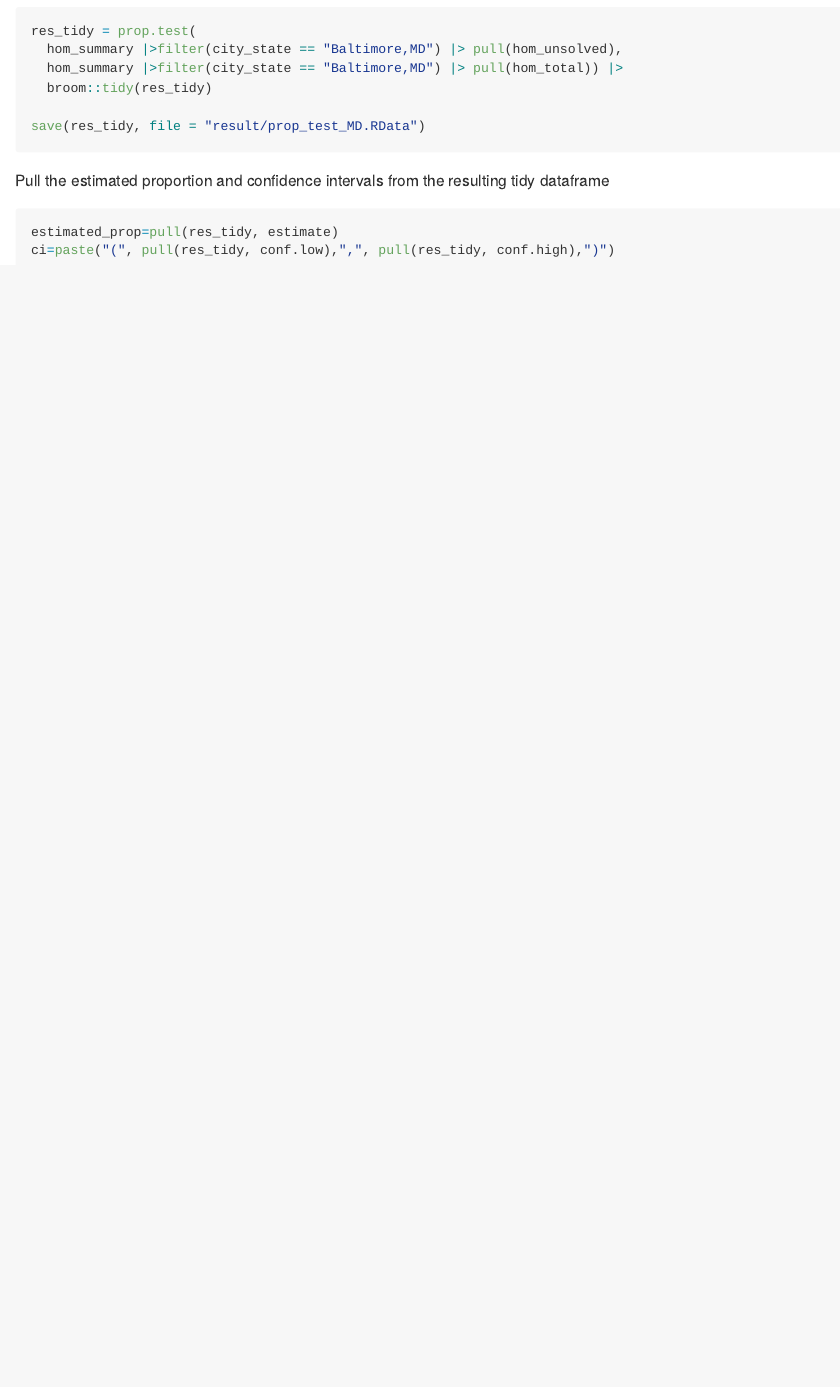
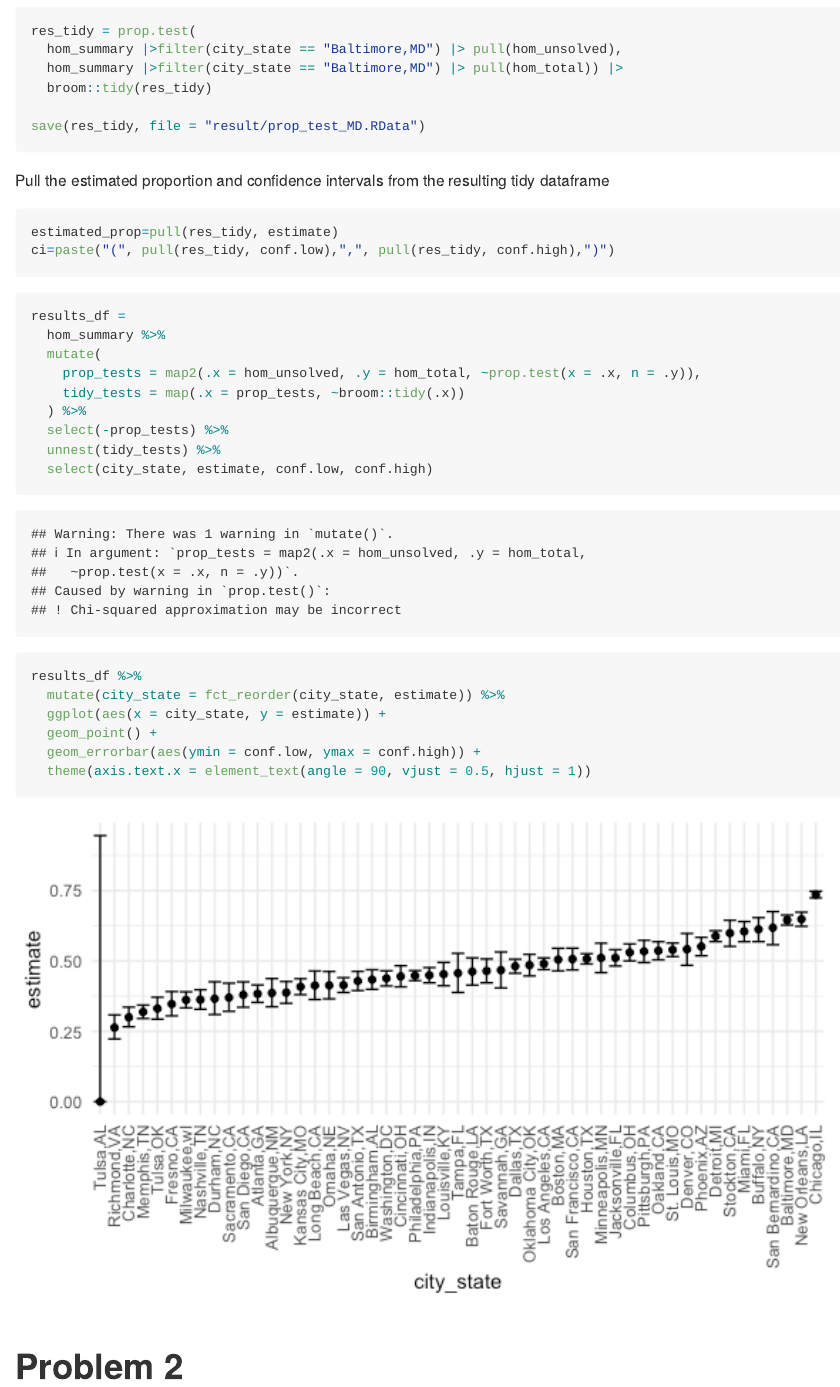
Before and after one commit to cl4469/p8105_hw5_cl4469, an R Markdown document (p8105_hw5_cl4469.Rmd): the page in a window 1100 px wide, from 1800 px down. The pictures show the output file p8105_hw5_cl4469.md that the author committed with the source, drawn offline in the style of GitHub.

Commit message:
make a plot and finish problem 1

````diff
--- a/p8105_hw5_cl4469.Rmd
+++ b/p8105_hw5_cl4469.Rmd
@@ -66,4 +66,30 @@ estimated_prop=pull(res_tidy, estimate)
 ci=paste("(", pull(res_tidy, conf.low),",", pull(res_tidy, conf.high),")")
 ```
 
+```{r define fxn}
+
+```
+
+
+```{r,make a plot}
+results_df =
+  hom_summary %>%
+  mutate(
+    prop_tests = map2(.x = hom_unsolved, .y = hom_total, ~prop.test(x = .x, n = .y)),
+    tidy_tests = map(.x = prop_tests, ~broom::tidy(.x))
+  ) %>%
+  select(-prop_tests) %>%
+  unnest(tidy_tests) %>%
+  select(city_state, estimate, conf.low, conf.high)
+```
+
 ```{r}
+results_df %>%
+  mutate(city_state = fct_reorder(city_state, estimate)) %>%
+  ggplot(aes(x = city_state, y = estimate)) +
+  geom_point() +
+  geom_errorbar(aes(ymin = conf.low, ymax = conf.high)) +
+  theme(axis.text.x = element_text(angle = 90, vjust = 0.5, hjust = 1))
+```
+
+# Problem 2
````
Also changed, not shown: p8105_hw5_cl4469.md, p8105_hw5_cl4469_files/figure-gfm/unnamed-chunk-4-1.png (added).
